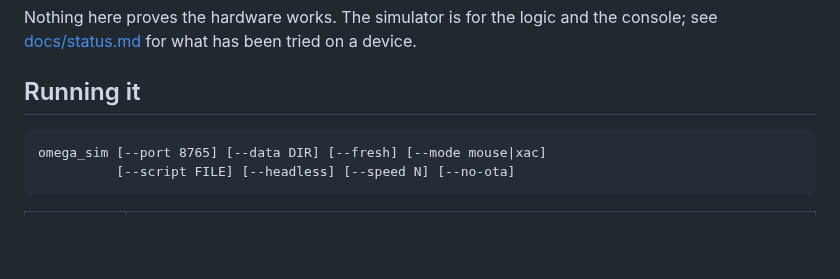
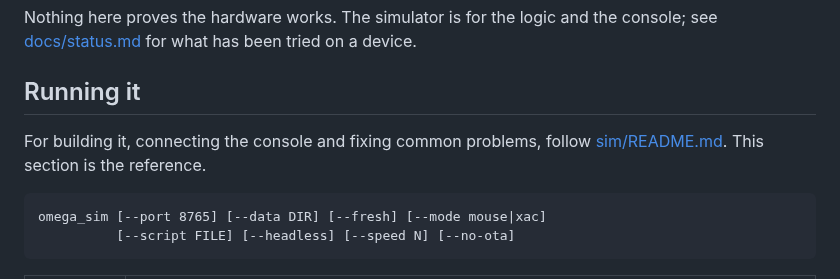
Before and after one commit to ATDev-Inc/omega-stick, a Markdown page: docs/simulator.md, the part around the change. Drawn GitHub-style; blank space fills up the shorter version.

Commit message:
Tidy the simulator pointers in AGENTS.md and docs/simulator.md

````diff
--- a/docs/simulator.md
+++ b/docs/simulator.md
@@ -17,6 +17,9 @@ Nothing here proves the hardware works. The simulator is for the logic and the
 console; see [docs/status.md](status.md) for what has been tried on a device.
 
 ## Running it
+
+For building it, connecting the console and fixing common problems, follow
+[sim/README.md](../sim/README.md). This section is the reference.
 
 ```
 omega_sim [--port 8765] [--data DIR] [--fresh] [--mode mouse|xac]
````
Also changed, not shown: AGENTS.md (+3 -4 lines).
